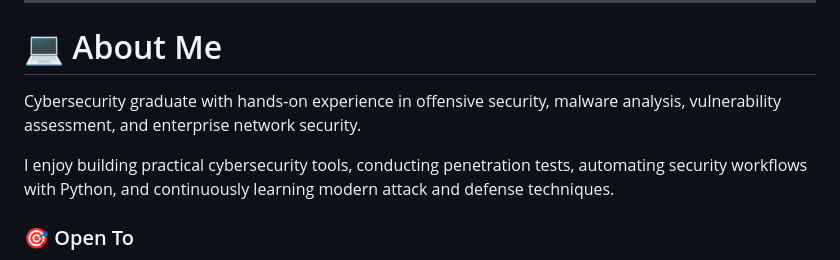
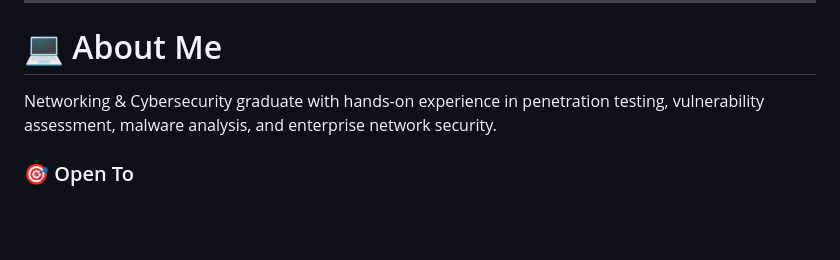
Before and after one commit to MohammedAbusafieh/MohammedAbusafieh, a Markdown page: README.md, the part around the change. Rendered like a GitHub page; blank space fills up the shorter version.

```diff
--- a/README.md
+++ b/README.md
@@ -31,9 +31,7 @@
 
 # 💻 About Me
 
-Cybersecurity graduate with hands-on experience in offensive security, malware analysis, vulnerability assessment, and enterprise network security.
-
-I enjoy building practical cybersecurity tools, conducting penetration tests, automating security workflows with Python, and continuously learning modern attack and defense techniques.
+Networking & Cybersecurity graduate with hands-on experience in penetration testing, vulnerability assessment, malware analysis, and enterprise network security.
 
 ### 🎯 Open To
 
```
